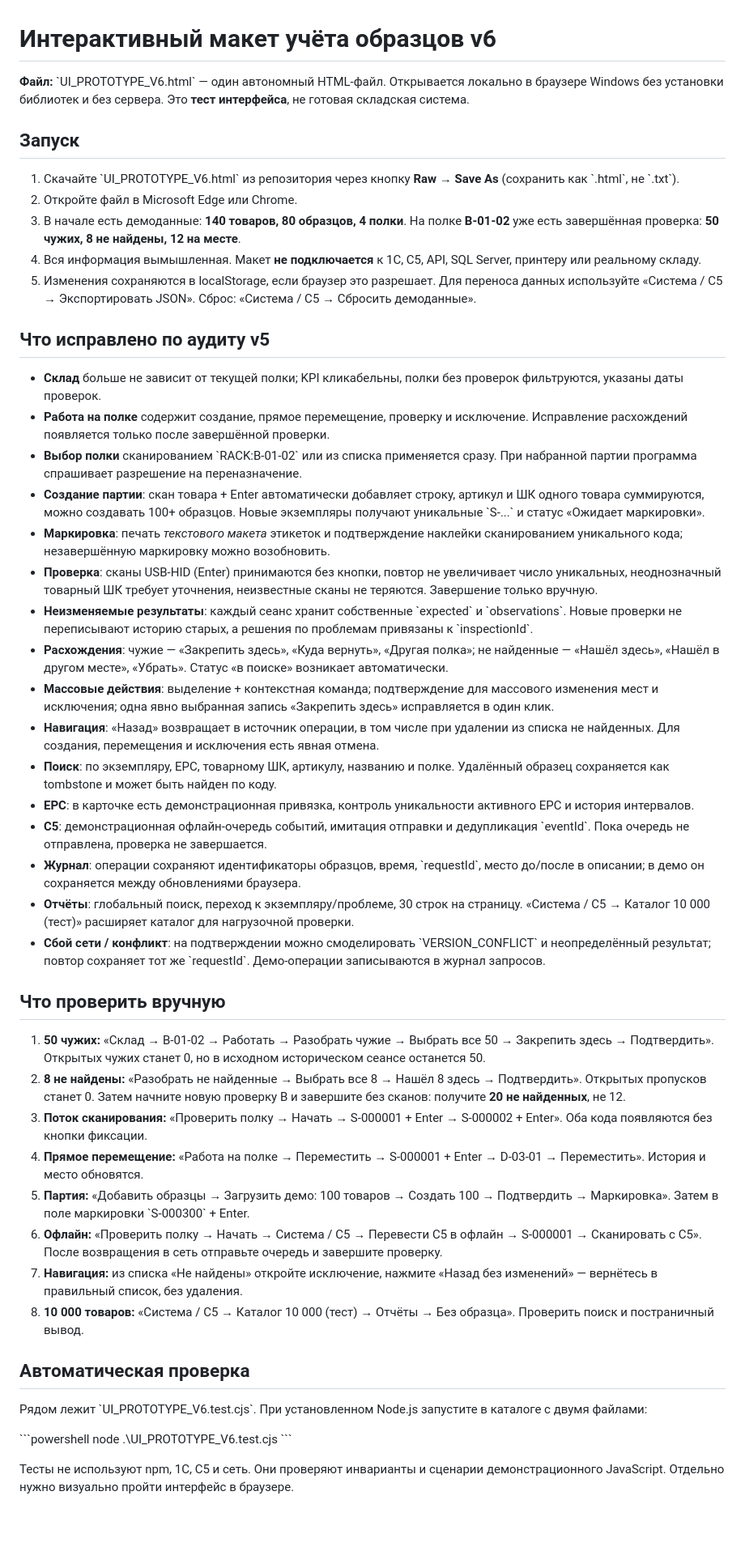
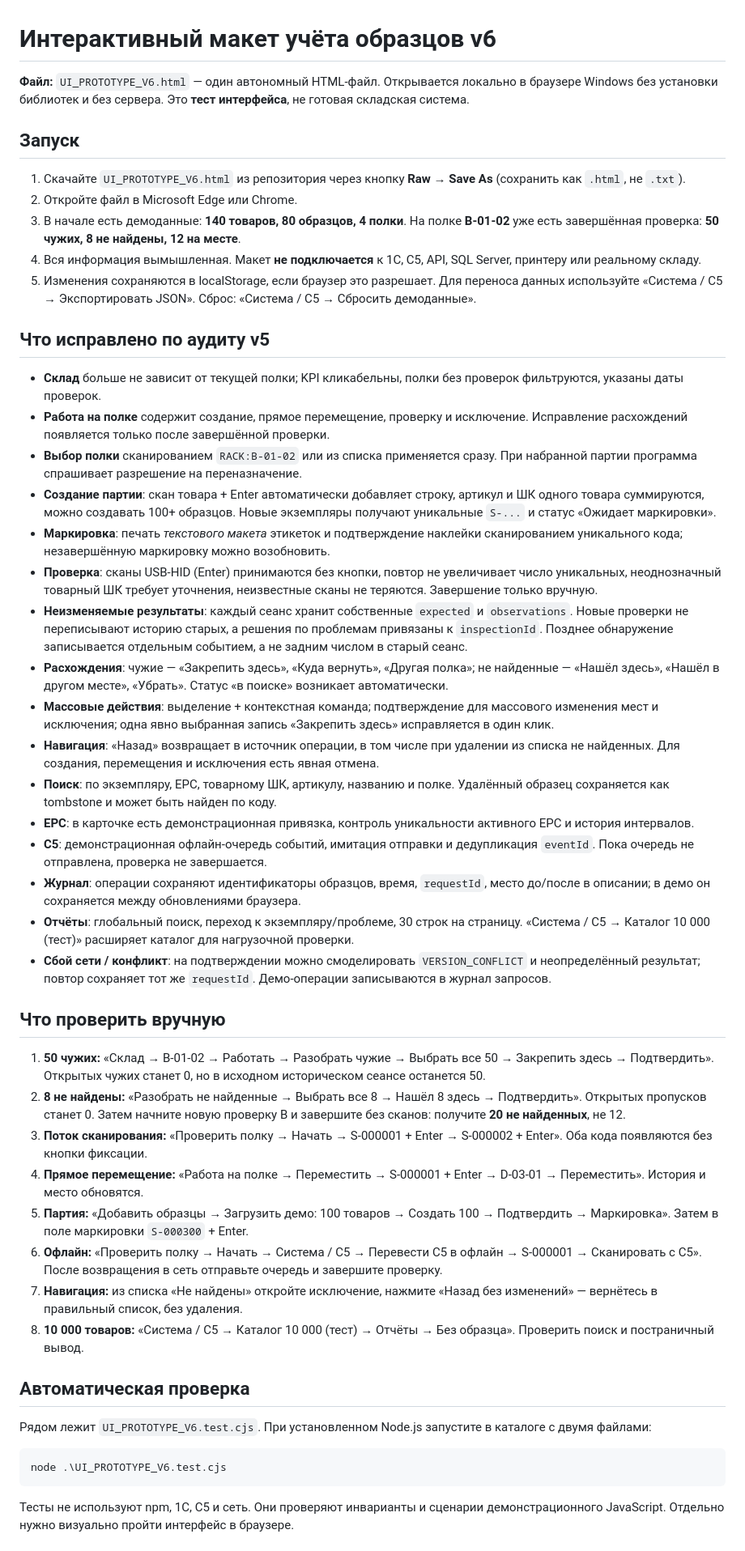
Before and after one commit to zrtTech/WHstock, a Markdown page: fabric-samples-codex/README_V6.md, the part around one of its changes. Shown at 81% size. Rendered like a GitHub page; blank space fills up the shorter version.

Commit message:
Fix README markdown formatting and describe post-inspection observations

````diff
--- a/fabric-samples-codex/README_V6.md
+++ b/fabric-samples-codex/README_V6.md
@@ -1,10 +1,10 @@
 # Интерактивный макет учёта образцов v6
 
-**Файл:** \`UI_PROTOTYPE_V6.html\` — один автономный HTML-файл. Открывается локально в браузере Windows без установки библиотек и без сервера. Это **тест интерфейса**, не готовая складская система.
+**Файл:** `UI_PROTOTYPE_V6.html` — один автономный HTML-файл. Открывается локально в браузере Windows без установки библиотек и без сервера. Это **тест интерфейса**, не готовая складская система.
 
 ## Запуск
 
-1. Скачайте \`UI_PROTOTYPE_V6.html\` из репозитория через кнопку **Raw → Save As** (сохранить как \`.html\`, не \`.txt\`).
+1. Скачайте `UI_PROTOTYPE_V6.html` из репозитория через кнопку **Raw → Save As** (сохранить как `.html`, не `.txt`).
 2. Откройте файл в Microsoft Edge или Chrome.
 3. В начале есть демоданные: **140 товаров, 80 образцов, 4 полки**. На полке **B-01-02** уже есть завершённая проверка: **50 чужих, 8 не найдены, 12 на месте**.
 4. Вся информация вымышленная. Макет **не подключается** к 1С, C5, API, SQL Server, принтеру или реальному складу.
@@ -14,20 +14,20 @@
 
 - **Склад** больше не зависит от текущей полки; KPI кликабельны, полки без проверок фильтруются, указаны даты проверок.
 - **Работа на полке** содержит создание, прямое перемещение, проверку и исключение. Исправление расхождений появляется только после завершённой проверки.
-- **Выбор полки** сканированием \`RACK:B-01-02\` или из списка применяется сразу. При набранной партии программа спрашивает разрешение на переназначение.
-- **Создание партии**: скан товара + Enter автоматически добавляет строку, артикул и ШК одного товара суммируются, можно создавать 100+ образцов. Новые экземпляры получают уникальные \`S-...\` и статус «Ожидает маркировки».
+- **Выбор полки** сканированием `RACK:B-01-02` или из списка применяется сразу. При набранной партии программа спрашивает разрешение на переназначение.
+- **Создание партии**: скан товара + Enter автоматически добавляет строку, артикул и ШК одного товара суммируются, можно создавать 100+ образцов. Новые экземпляры получают уникальные `S-...` и статус «Ожидает маркировки».
 - **Маркировка**: печать *текстового макета* этикеток и подтверждение наклейки сканированием уникального кода; незавершённую маркировку можно возобновить.
 - **Проверка**: сканы USB-HID (Enter) принимаются без кнопки, повтор не увеличивает число уникальных, неоднозначный товарный ШК требует уточнения, неизвестные сканы не теряются. Завершение только вручную.
-- **Неизменяемые результаты**: каждый сеанс хранит собственные \`expected\` и \`observations\`. Новые проверки не переписывают историю старых, а решения по проблемам привязаны к \`inspectionId\`.
+- **Неизменяемые результаты**: каждый сеанс хранит собственные `expected` и `observations`. Новые проверки не переписывают историю старых, а решения по проблемам привязаны к `inspectionId`. Позднее обнаружение записывается отдельным событием, а не задним числом в старый сеанс.
 - **Расхождения**: чужие — «Закрепить здесь», «Куда вернуть», «Другая полка»; не найденные — «Нашёл здесь», «Нашёл в другом месте», «Убрать». Статус «в поиске» возникает автоматически.
 - **Массовые действия**: выделение + контекстная команда; подтверждение для массового изменения мест и исключения; одна явно выбранная запись «Закрепить здесь» исправляется в один клик.
 - **Навигация**: «Назад» возвращает в источник операции, в том числе при удалении из списка не найденных. Для создания, перемещения и исключения есть явная отмена.
 - **Поиск**: по экземпляру, EPC, товарному ШК, артикулу, названию и полке. Удалённый образец сохраняется как tombstone и может быть найден по коду.
 - **EPC**: в карточке есть демонстрационная привязка, контроль уникальности активного EPC и история интервалов.
-- **C5**: демонстрационная офлайн-очередь событий, имитация отправки и дедупликация \`eventId\`. Пока очередь не отправлена, проверка не завершается.
-- **Журнал**: операции сохраняют идентификаторы образцов, время, \`requestId\`, место до/после в описании; в демо он сохраняется между обновлениями браузера.
+- **C5**: демонстрационная офлайн-очередь событий, имитация отправки и дедупликация `eventId`. Пока очередь не отправлена, проверка не завершается.
+- **Журнал**: операции сохраняют идентификаторы образцов, время, `requestId`, место до/после в описании; в демо он сохраняется между обновлениями браузера.
 - **Отчёты**: глобальный поиск, переход к экземпляру/проблеме, 30 строк на страницу. «Система / C5 → Каталог 10 000 (тест)» расширяет каталог для нагрузочной проверки.
-- **Сбой сети / конфликт**: на подтверждении можно смоделировать \`VERSION_CONFLICT\` и неопределённый результат; повтор сохраняет тот же \`requestId\`. Демо-операции записываются в журнал запросов.
+- **Сбой сети / конфликт**: на подтверждении можно смоделировать `VERSION_CONFLICT` и неопределённый результат; повтор сохраняет тот же `requestId`. Демо-операции записываются в журнал запросов.
 
 ## Что проверить вручную
 
@@ -35,18 +35,18 @@
 2. **8 не найдены:** «Разобрать не найденные → Выбрать все 8 → Нашёл 8 здесь → Подтвердить». Открытых пропусков станет 0. Затем начните новую проверку B и завершите без сканов: получите **20 не найденных**, не 12.
 3. **Поток сканирования:** «Проверить полку → Начать → S-000001 + Enter → S-000002 + Enter». Оба кода появляются без кнопки фиксации.
 4. **Прямое перемещение:** «Работа на полке → Переместить → S-000001 + Enter → D-03-01 → Переместить». История и место обновятся.
-5. **Партия:** «Добавить образцы → Загрузить демо: 100 товаров → Создать 100 → Подтвердить → Маркировка». Затем в поле маркировки \`S-000300\` + Enter.
+5. **Партия:** «Добавить образцы → Загрузить демо: 100 товаров → Создать 100 → Подтвердить → Маркировка». Затем в поле маркировки `S-000300` + Enter.
 6. **Офлайн:** «Проверить полку → Начать → Система / C5 → Перевести C5 в офлайн → S-000001 → Сканировать с C5». После возвращения в сеть отправьте очередь и завершите проверку.
 7. **Навигация:** из списка «Не найдены» откройте исключение, нажмите «Назад без изменений» — вернётесь в правильный список, без удаления.
 8. **10 000 товаров:** «Система / C5 → Каталог 10 000 (тест) → Отчёты → Без образца». Проверить поиск и постраничный вывод.
 
 ## Автоматическая проверка
 
-Рядом лежит \`UI_PROTOTYPE_V6.test.cjs\`. При установленном Node.js запустите в каталоге с двумя файлами:
+Рядом лежит `UI_PROTOTYPE_V6.test.cjs`. При установленном Node.js запустите в каталоге с двумя файлами:
 
-\`\`\`powershell
+```powershell
 node .\UI_PROTOTYPE_V6.test.cjs
-\`\`\`
+```
 
 Тесты не используют npm, 1С, C5 и сеть. Они проверяют инварианты и сценарии демонстрационного JavaScript. Отдельно нужно визуально пройти интерфейс в браузере.
 
````
Also changed, not shown: other parts of fabric-samples-codex/README_V6.md (+2 -2 lines).
